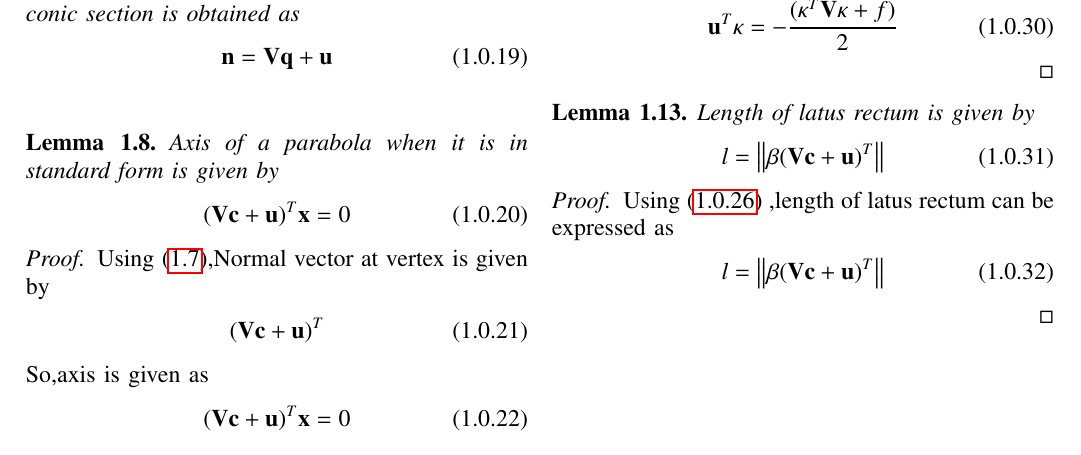
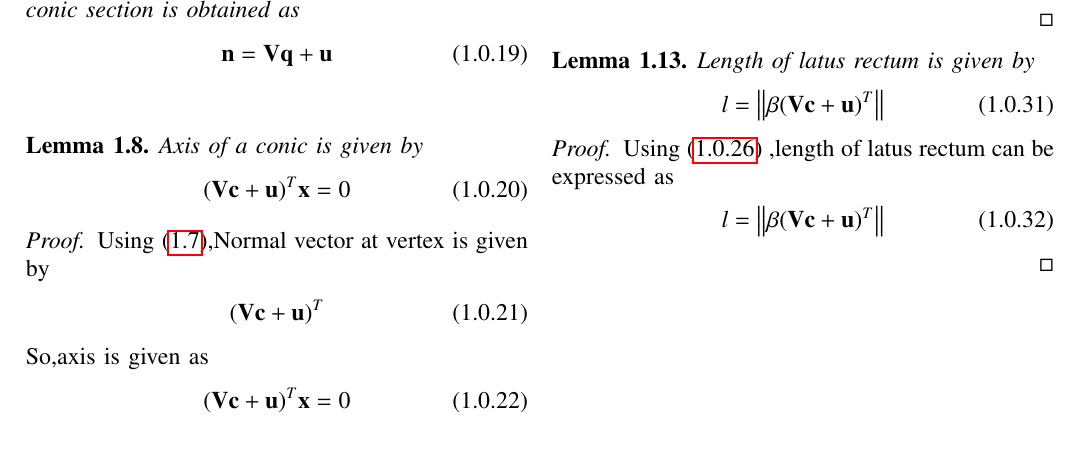
Before and after one commit to ka-raja-babu/Matrix-Theory, a LaTeX problem sheet (Assignment6/Assignment6.tex): part of page 2 of 5, cut at the place of the change. The pictures show the PDF file Assignment6/Assignment6.pdf that the author committed with the source.

Commit message:
Add files via upload

```diff
--- a/Assignment6/Assignment6.tex
+++ b/Assignment6/Assignment6.tex
@@ -263,7 +263,7 @@ Normal vector at any point $\vec{q}$ of a conic section is obtained as
 \end{lemma}
 
 \begin{lemma}
-Axis of a parabola when it is in standard form is given by
+Axis of a conic is given by
 \begin{align}
 (\vec{V}\vec{c}+\vec{u})^{T}\vec{x} = 0 \label{eq:axis}
 \end{align}
@@ -288,7 +288,7 @@ Given the point of contact $\vec{q}$,equation of tangent is given by
 \end{lemma}
 
 \begin{lemma}
-Directrix of a parabola when it is in standard form is given by
+Directrix of a conic is given by
 \begin{align}
 (\vec{V}\vec{c}+\vec{u})^T(\vec{x} +\beta) + \vec{u}^T\vec{c} + \vec{f} = 0 \label{eq:directrix}
 \end{align}
@@ -302,7 +302,7 @@ Using \eqref{eq:tan},directrix is given by
 \end{proof}
 
 \begin{lemma}
-Latus rectum of a parabola when it is in standard form is given by
+Latus rectum of a conic is given by
 \begin{align}
 (\vec{V}\vec{c}+\vec{u})^T(\vec{x} -\beta) + \vec{u}^T\vec{c} + \vec{f} = 0 \label{eq:latus}
 \end{align}
@@ -316,7 +316,7 @@ Using \eqref{eq:tan},latus rectum is given by
 \end{proof}
 
 \begin{lemma}
-End points of latus rectum of a parabola when it is in standard form is given by
+End points of latus rectum of a conic is given by
 \begin{align}
 \vec{u}^T\kappa = -\frac{(\kappa^T\vec{V}\kappa + f )}{2} \label{eq:endpt}
 \end{align}
```
Also changed, not shown: Assignment6/Assignment6.pdf.
